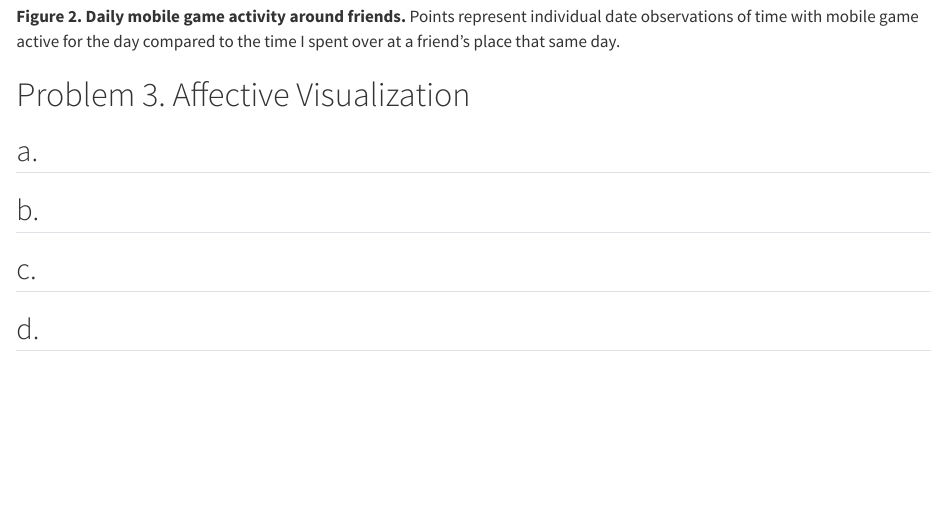
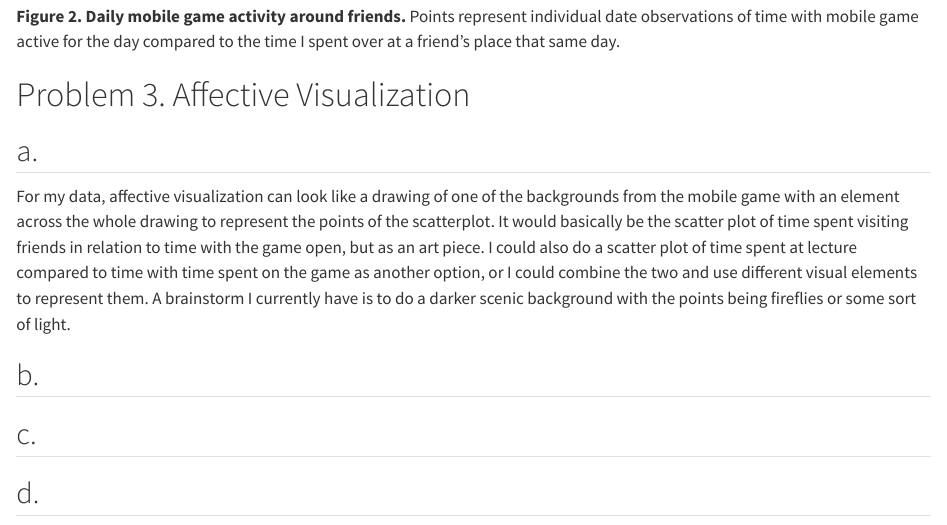
Before and after one commit to sofiaperez422/ENVS-193DS_homework-03, a Quarto document (code/Quarto.qmd): the page in a window 1100 px wide, from 5490 px down. Rendered offline with R 4.5, knitr and Pandoc in place of Quarto, with nearby package versions; code that draws random numbers runs with fixed seeds of ours; long lines of code are wrapped; column names are cleaned by a stand-in for the janitor package.

Commit message:
affective visualization brainstorm

```diff
--- a/code/Quarto.qmd
+++ b/code/Quarto.qmd
@@ -137,6 +137,8 @@ ggplot(data = personal_data,  # use my_data frame
 
 ## a.
 
+For my data, affective visualization can look like a drawing of one of the backgrounds from the mobile game with an element across the whole drawing to represent the points of the scatterplot. It would basically be the scatter plot of time spent visiting friends in relation to time with the game open, but as an art piece. I could also do a scatter plot of time spent at lecture compared to time with time spent on the game as another option, or I could combine the two and use different visual elements to represent them. A brainstorm I currently have is to do a darker scenic background with the points being fireflies or some sort of light.
+
 ## b.
 
 ## c.
```
